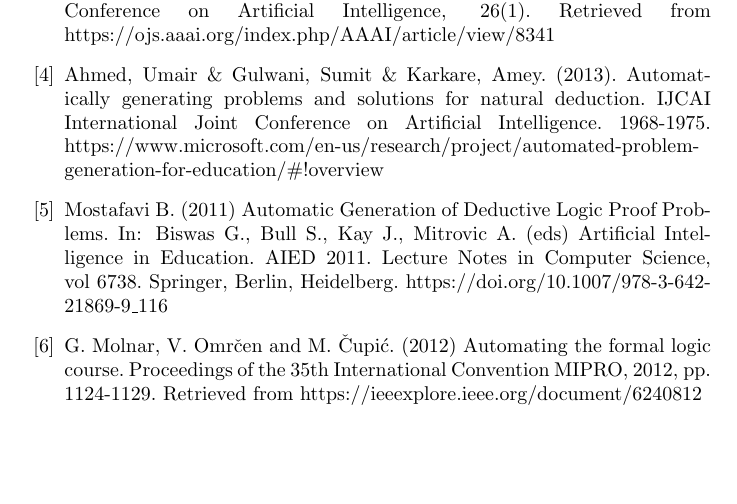
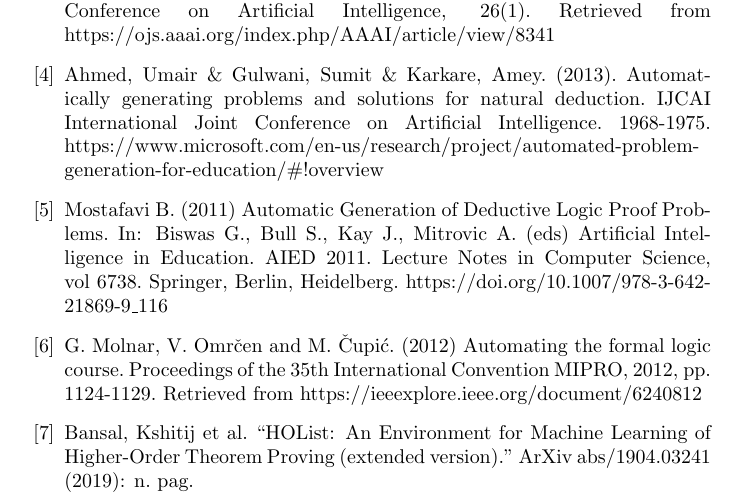
Before and after one commit to Dania-Abuhijleh/fall-2021, a LaTeX document (report/report.tex): part of page 3 of 3, cut so that both start at the same text, the shorter picture padded with empty space. Compiled offline with pdfLaTeX.

Commit message:
Update report.tex

```diff
--- a/report/report.tex
+++ b/report/report.tex
@@ -57,6 +57,8 @@ Unified two versions of tools into one tool with options. What format to print o
 
 \bibitem{Molnar} G. Molnar, V. Omrčen and M. Čupić. (2012) Automating the formal logic course. Proceedings of the 35th International Convention MIPRO, 2012, pp. 1124-1129. Retrieved from https://ieeexplore.ieee.org/document/6240812
 
+\bibitem{Bansal} Bansal, Kshitij et al. “HOList: An Environment for Machine Learning of Higher-Order Theorem Proving (extended version).” ArXiv abs/1904.03241 (2019): n. pag.
+
 \end{thebibliography}
 
 
```
